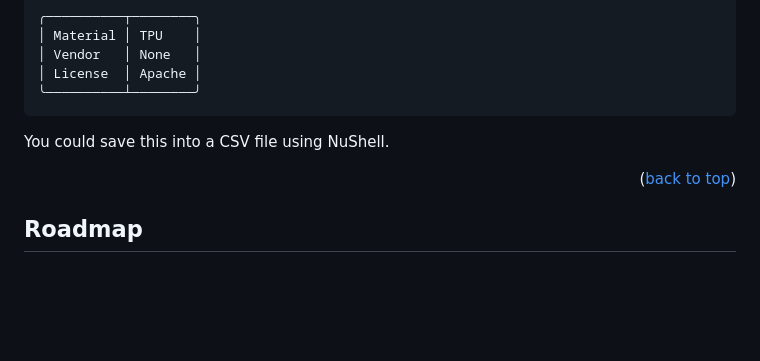
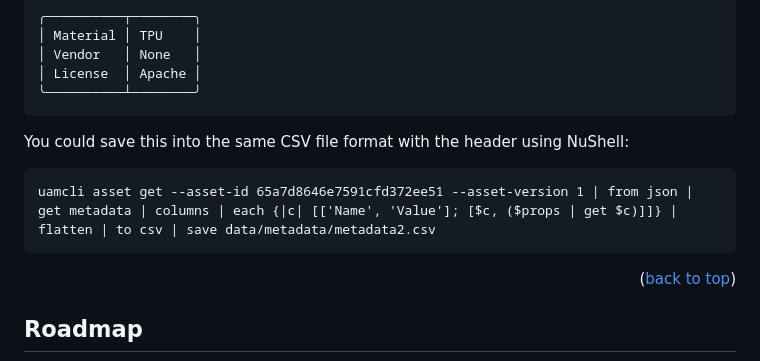
Before and after one commit to jchultarsky101/uamcli, a Markdown page: README.md, the part around the change. Drawn GitHub-style; blank space fills up the shorter version.

`````diff
--- a/README.md
+++ b/README.md
@@ -436,7 +436,11 @@ uamcli asset get --asset-id 65a7d8646e7591cfd372ee51 --asset-version 1 | from js
 ╰──────────┴────────╯
 ````
 
-You could save this into a CSV file using NuShell.
+You could save this into the same CSV file format with the header using NuShell:
+
+````nushell
+uamcli asset get --asset-id 65a7d8646e7591cfd372ee51 --asset-version 1 | from json | get metadata | columns | each {|c| [['Name', 'Value']; [$c, ($props | get $c)]]} | flatten | to csv | save data/metadata/metadata2.csv
+````
 
 <p align="right">(<a href="#readme-top">back to top</a>)</p>
 
`````
